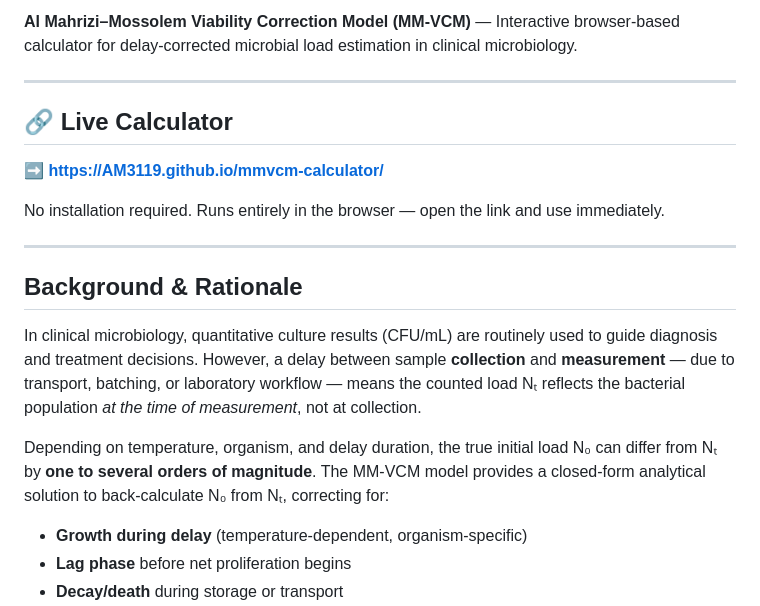
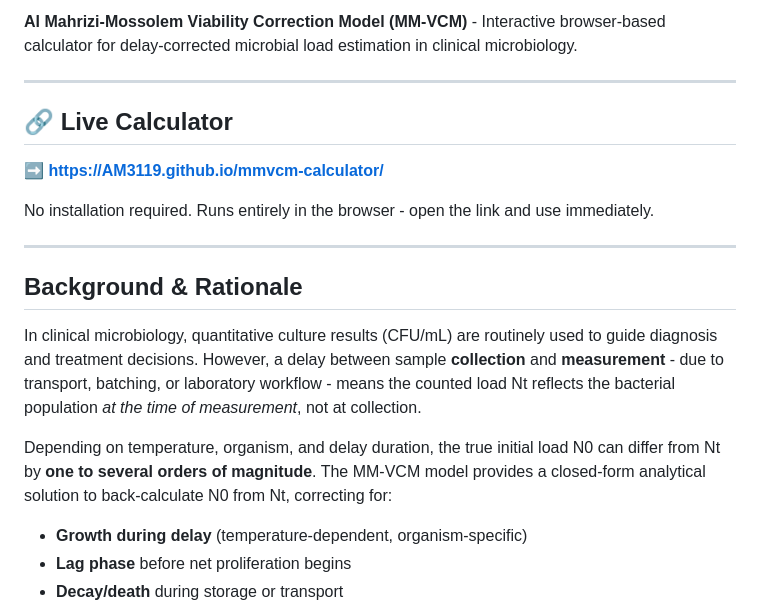
Before and after one commit to AM3119/mmvcm-calculator, a Markdown page: README.md, the part around one of its changes. GitHub-like rendering.

```diff
--- a/README.md
+++ b/README.md
@@ -5,7 +6,7 @@
 [![Journal](https://img.shields.io/badge/Journal-J.%20Microbiol.%20Methods-orange?style=flat-square)](https://www.sciencedirect.com/journal/journal-of-microbiological-methods)
 [![License: MIT](https://img.shields.io/badge/License-MIT-yellow.svg?style=flat-square)](LICENSE)
 
-**Al Mahrizi–Mossolem Viability Correction Model (MM-VCM)** — Interactive browser-based calculator for delay-corrected microbial load estimation in clinical microbiology.
+**Al Mahrizi-Mossolem Viability Correction Model (MM-VCM)** - Interactive browser-based calculator for delay-corrected microbial load estimation in clinical microbiology.
 
 ---
 
@@ -13,15 +14,15 @@
 
 **➡️ [https://AM3119.github.io/mmvcm-calculator/](https://AM3119.github.io/mmvcm-calculator/)**
 
-No installation required. Runs entirely in the browser — open the link and use immediately.
+No installation required. Runs entirely in the browser - open the link and use immediately.
 
 ---
 
 ## Background & Rationale
 
-In clinical microbiology, quantitative culture results (CFU/mL) are routinely used to guide diagnosis and treatment decisions. However, a delay between sample **collection** and **measurement** — due to transport, batching, or laboratory workflow — means the counted load Nₜ reflects the bacterial population *at the time of measurement*, not at collection.
+In clinical microbiology, quantitative culture results (CFU/mL) are routinely used to guide diagnosis and treatment decisions. However, a delay between sample **collection** and **measurement** - due to transport, batching, or laboratory workflow - means the counted load Nt reflects the bacterial population *at the time of measurement*, not at collection.
 
-Depending on temperature, organism, and delay duration, the true initial load N₀ can differ from Nₜ by **one to several orders of magnitude**. The MM-VCM model provides a closed-form analytical solution to back-calculate N₀ from Nₜ, correcting for:
+Depending on temperature, organism, and delay duration, the true initial load N0 can differ from Nt by **one to several orders of magnitude**. The MM-VCM model provides a closed-form analytical solution to back-calculate N0 from Nt, correcting for:
 
 - **Growth during delay** (temperature-dependent, organism-specific)
 - **Lag phase** before net proliferation begins
```
Also changed, not shown: other parts of README.md (+45 -43 lines).
